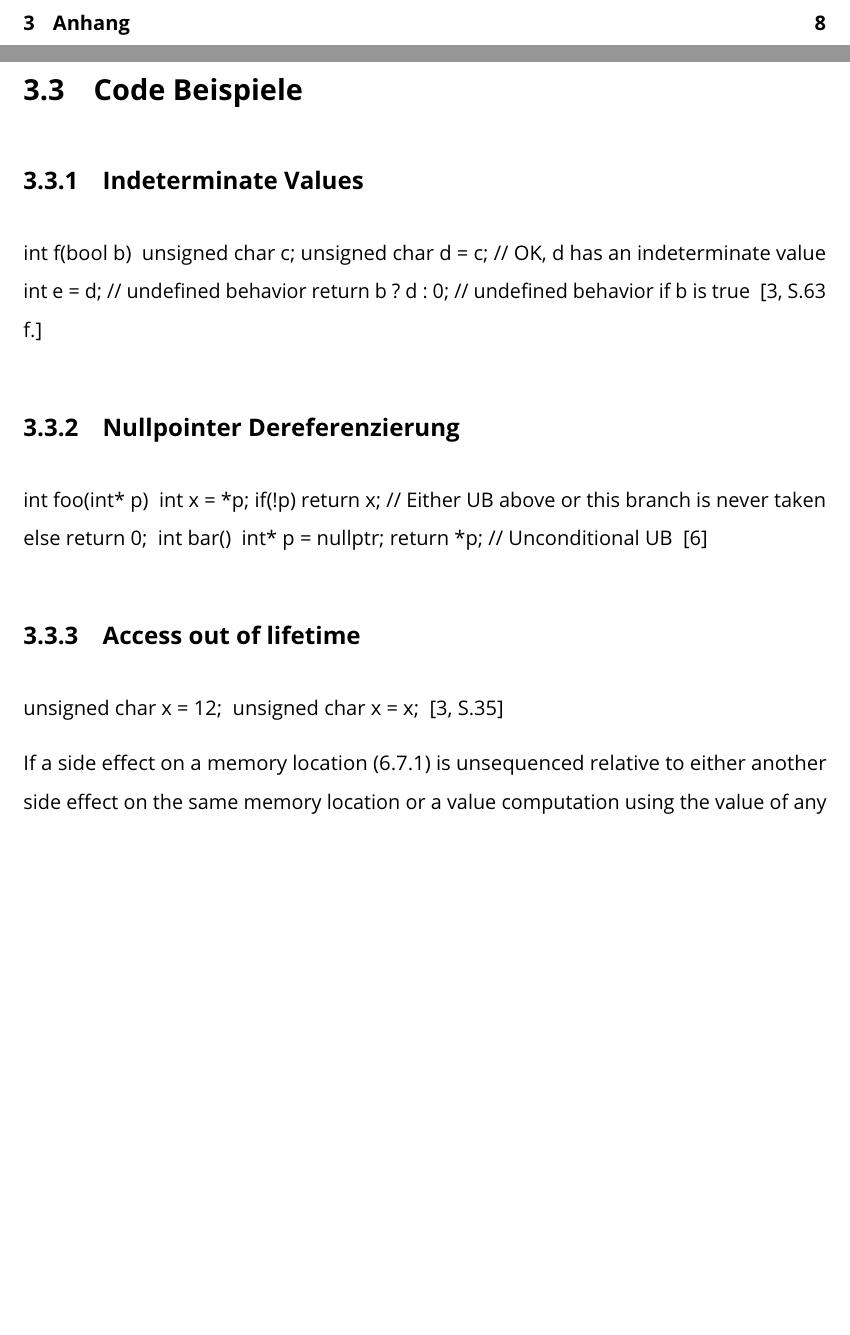
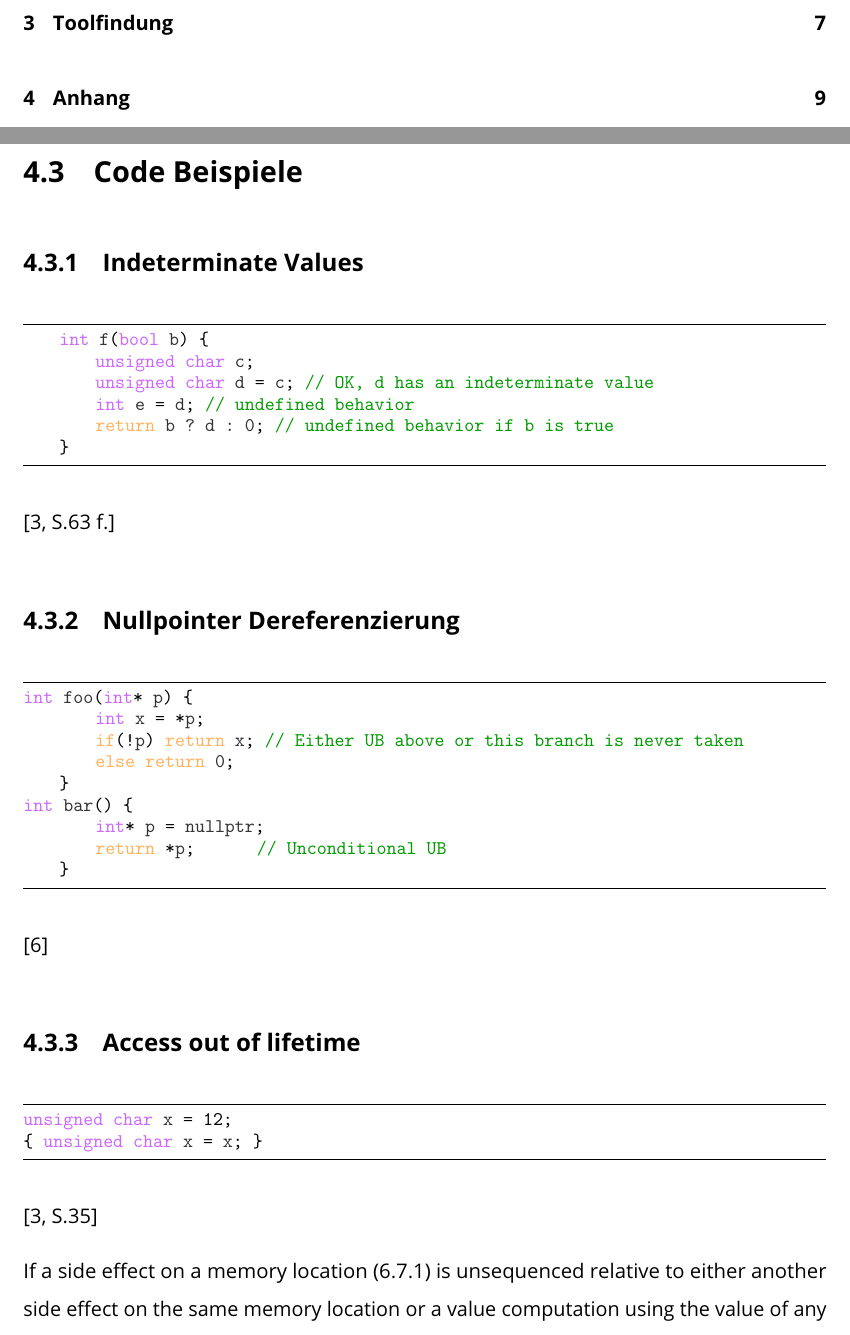
Before and after one commit to Christoph-Mitutoyo/T3000, a LaTeX thesis (Tex/Thesis.tex, which reads Tex/tex/Anhang/CodeBeispiele.tex): two parts of pages 5 and 34 of 35 before the commit and two parts of pages 5 and 35 of 37 after it, joined at a grey line, cut at the place of the change, the shorter picture padded with empty space. Compiled offline with pdfLaTeX.

Commit message:
Toolfindung placeholder, Beispiele as Listings

```diff
--- a/Tex/tex/Anhang/CodeBeispiele.tex
+++ b/Tex/tex/Anhang/CodeBeispiele.tex
@@ -1,20 +1,35 @@
+\lstdefinelanguage{cpp}{
+    alsoletter={., |, +, :, 0, >, !, ?},
+    keywords=[1]{unsigned, int, char, bool},
+    keywordstyle=[1]\color{purple},
+    keywords=[2]{if, return, else, void},
+    keywordstyle=[2]\color{lorange},
+    sensitive=false, % keywords are not case-sensitive
+    morecomment=[l]{//}, % l is for line comment
+    morecomment=[s]{/*}{*/}, % s is for start and end delimiter
+    morestring=[b]" % strings are enclosed in double quotes
+} %
+\lstset{language=cpp}
+
 \section{Code Beispiele}
 \label{sec:codebsp}
 
 \subsection{Indeterminate Values}
 \label{subsec:indeterminate}
-
-int f(bool b) {
+\begin{lstlisting}
+    int f(bool b) {
         unsigned char c;
         unsigned char d = c; // OK, d has an indeterminate value
         int e = d; // undefined behavior
         return b ? d : 0; // undefined behavior if b is true
     }
+\end{lstlisting}
 \cite[S.63 f.]{book:cpp-standard}
 
 \subsection{Nullpointer Dereferenzierung}
 \label{subsec:nullpointer}
 
+\begin{lstlisting}
 int foo(int* p) {
         int x = *p;
         if(!p) return x; // Either UB above or this branch is never taken
@@ -24,13 +39,16 @@ int bar() {
         int* p = nullptr;
         return *p;        // Unconditional UB
     }
+\end{lstlisting}
 \cite{misc:cpp-undefined}
 
 \subsection{Access out of lifetime}
 \label{subsec:outside-lifetime}
 
+\begin{lstlisting}
 unsigned char x = 12;
 { unsigned char x = x; }
+\end{lstlisting}
 \cite[S.35]{book:cpp-standard}
 
 If a side effect on a memory location (6.7.1) is unsequenced relative to either another
```
Also changed, not shown: Tex/Thesis.tex (+1 -0 lines), Tex/tex/Toolfindung/Toolfindung.tex (added, +2 -0 lines).
